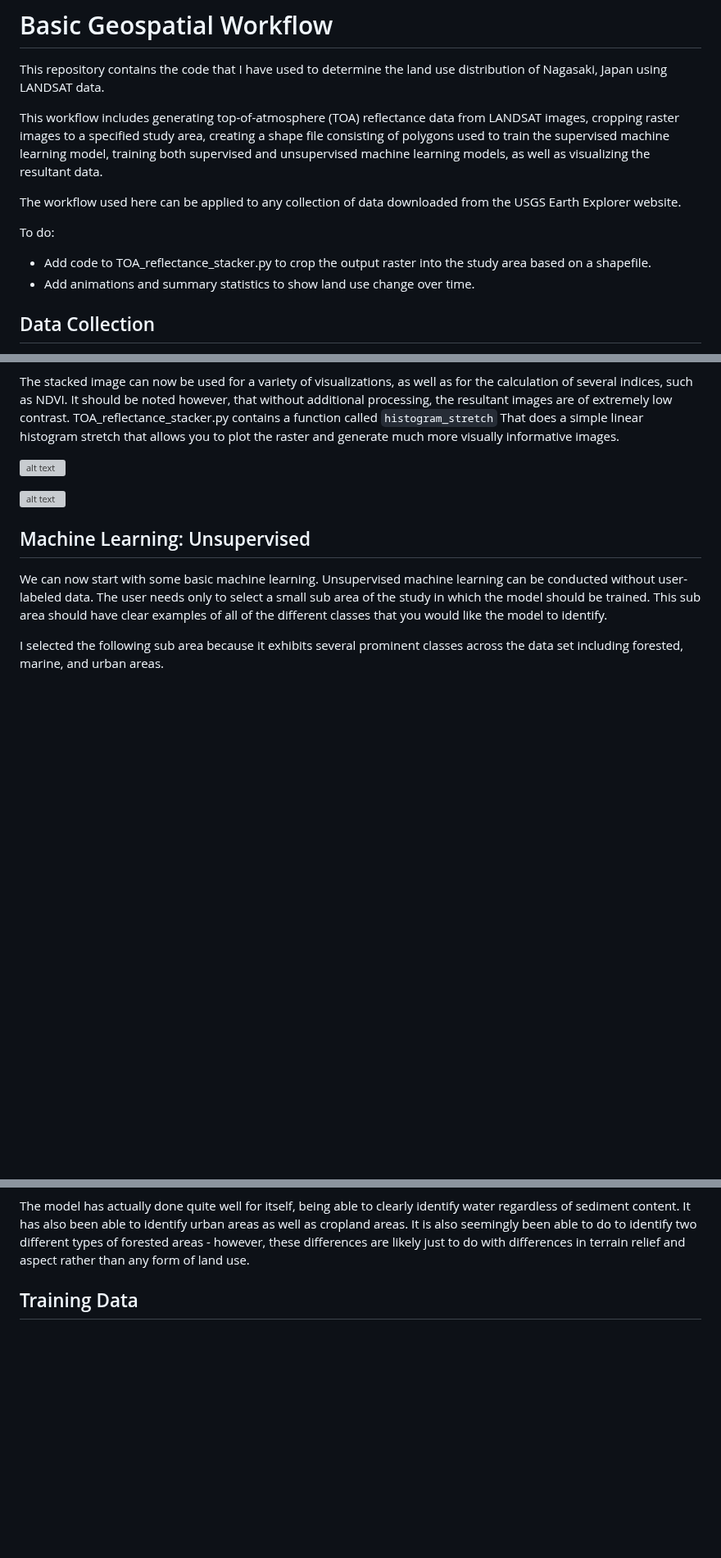
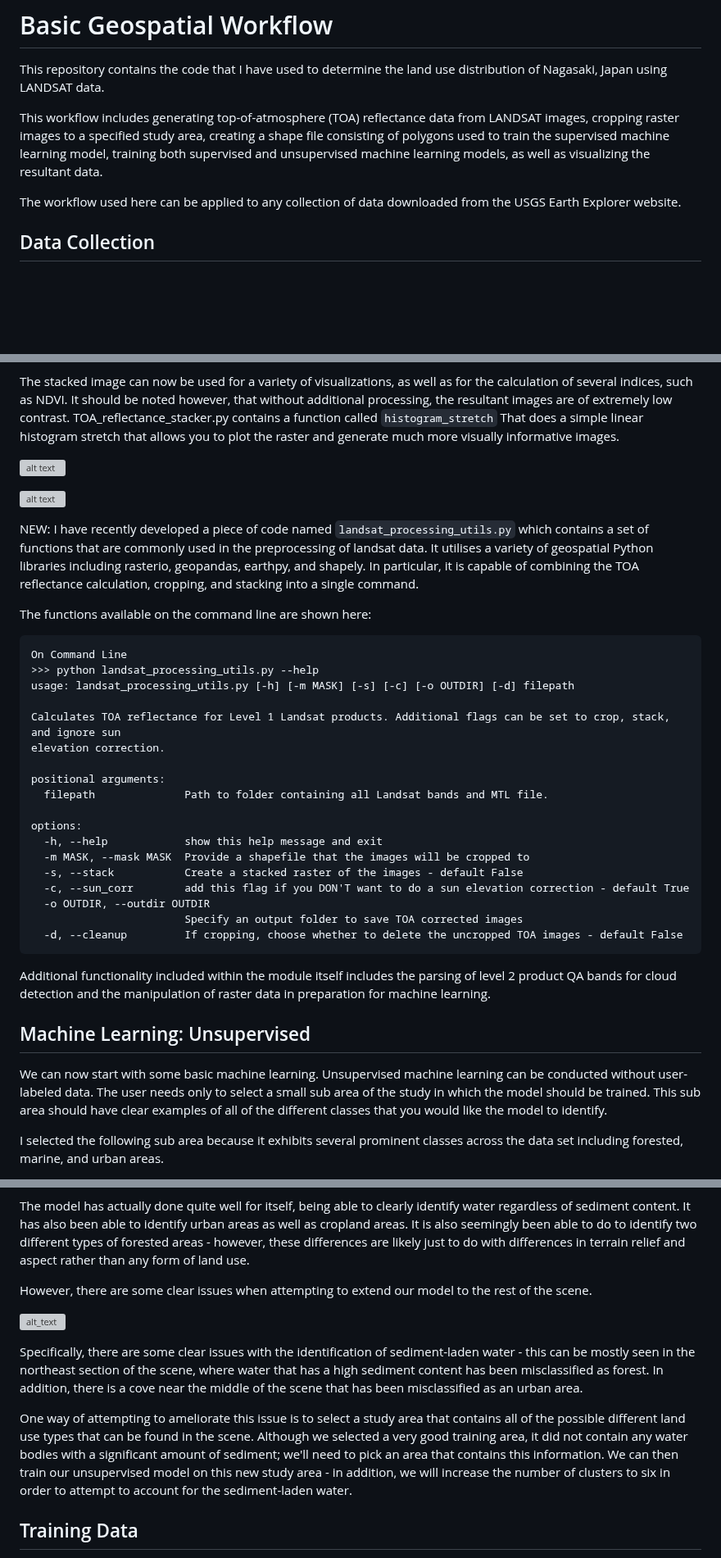
Before and after one commit to Pinnacle55/nagasaki-ml, a Markdown page: README.md, 3 parts joined by grey strips. Shown at 82% size. Drawn GitHub-style; blank space fills up the shorter version; grey boxes are pictures that could not be loaded.

````diff
--- a/README.md
+++ b/README.md
@@ -5,10 +5,6 @@ This repository contains the code that I have used to determine the land use dis
 This workflow includes generating top-of-atmosphere (TOA) reflectance data from LANDSAT images, cropping raster images to a specified study area, creating a shape file consisting of polygons used to train the supervised machine learning model, training both supervised and unsupervised machine learning models, as well as visualizing the resultant data.
 
 The workflow used here can be applied to any collection of data downloaded from the USGS Earth Explorer website.
-
-To do:
- - Add code to TOA_reflectance_stacker.py to crop the output raster into the study area based on a shapefile.
- - Add animations and summary statistics to show land use change over time.
 
 ## Data Collection
 
@@ -56,6 +52,32 @@ The stacked image can now be used for a variety of visualizations, as well as fo
 
 ![alt text](https://github.com/Pinnacle55/nagasaki-ml/blob/a77e70fd0860aabdc0d1b1427b4bfe8304e24d83/with_histogram_stretch.jpg?raw=true "With stretching")
 
+NEW: I have recently developed a piece of code named `landsat_processing_utils.py` which contains a set of functions that are commonly used in the preprocessing of landsat data. It utilises a variety of geospatial Python libraries including rasterio, geopandas, earthpy, and shapely. In particular, it is capable of combining the TOA reflectance calculation, cropping, and stacking into a single command.
+
+The functions available on the command line are shown here:
+```
+On Command Line
+>>> python landsat_processing_utils.py --help
+usage: landsat_processing_utils.py [-h] [-m MASK] [-s] [-c] [-o OUTDIR] [-d] filepath
+
+Calculates TOA reflectance for Level 1 Landsat products. Additional flags can be set to crop, stack, and ignore sun
+elevation correction.
+
+positional arguments:
+  filepath              Path to folder containing all Landsat bands and MTL file.
+
+options:
+  -h, --help            show this help message and exit
+  -m MASK, --mask MASK  Provide a shapefile that the images will be cropped to
+  -s, --stack           Create a stacked raster of the images - default False
+  -c, --sun_corr        add this flag if you DON'T want to do a sun elevation correction - default True
+  -o OUTDIR, --outdir OUTDIR
+                        Specify an output folder to save TOA corrected images
+  -d, --cleanup         If cropping, choose whether to delete the uncropped TOA images - default False
+```
+
+Additional functionality included within the module itself includes the parsing of level 2 product QA bands for cloud detection and the manipulation of raster data in preparation for machine learning.
+
 ## Machine Learning: Unsupervised
 
 We can now start with some basic machine learning. Unsupervised machine learning can be conducted without user-labeled data. The user needs only to select a small sub area of the study in which the model should be trained. This sub area should have clear examples of all of the different classes that you would like the model to identify.
@@ -76,5 +98,15 @@ Based on the elbow method, we see that instantiating a clustering algorithm with
 
 The model has actually done quite well for itself, being able to clearly identify water regardless of sediment content. It has also been able to identify urban areas as well as cropland areas. It is also seemingly been able to do to identify two different types of forested areas - however, these differences are likely just to do with differences in terrain relief and aspect rather than any form of land use.
+
+However, there are some clear issues when attempting to extend our model to the rest of the scene.
+
+![alt_text](https://github.com/Pinnacle55/nagasaki-ml/blob/f1e7f71844ae8fd74703aa3701c8e85cdfcc7db7/Images/unsupervised_5cluster.png)
+
+Specifically, there are some clear issues with the identification of sediment-laden water - this can be mostly seen in the northeast section of the scene, where water that has a high sediment content has been misclassified as forest. In addition, there is a cove near the middle of the scene that has been misclassified as an urban area.
+
+One way of attempting to ameliorate this issue is to select a study area that contains all of the possible different land use types that can be found in the scene. Although we selected a very good training area, it did not contain any water bodies with a significant amount of sediment; we'll need to pick an area that contains this information. We can then train our unsupervised model on this new study area - in addition, we will increase the number of clusters to six in order to attempt to account for the sediment-laden water.
+
+
 
 ## Training Data
 
````
Also changed, not shown: other parts of README.md (+2 -2 lines).
